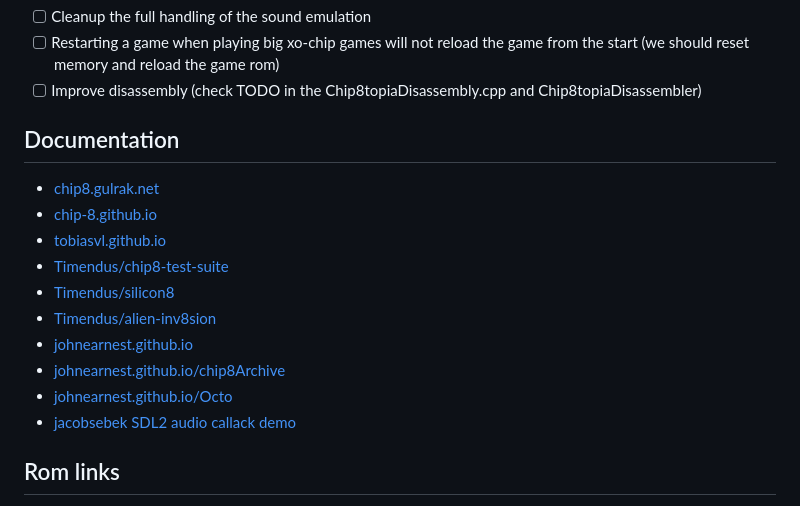
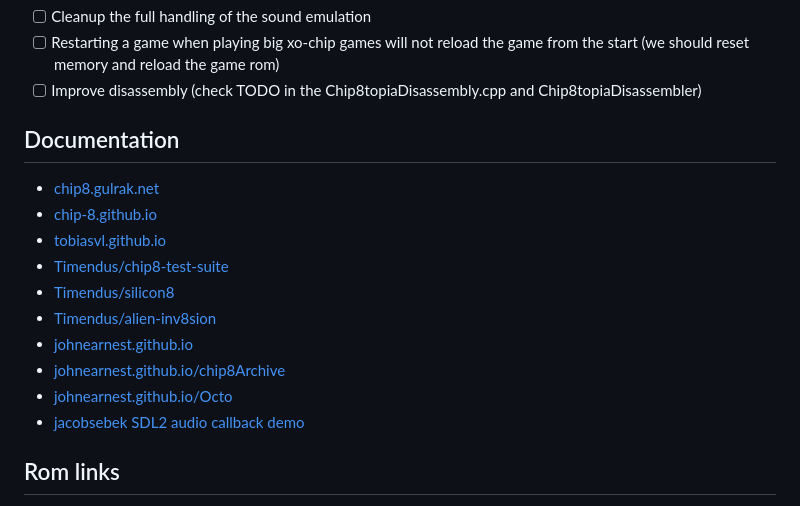
Before and after one commit to Im-Rises/Chip8topia, a Markdown page: README.md, the part around the change. Rendered like a GitHub page.

Commit message:
New patch version

```diff
--- a/README.md
+++ b/README.md
@@ -109,7 +109,7 @@ Other tasks:
 
 Profiling logs:
 - [x] Issue with imgui viewport when vsync enabled and window out of the sdl2/glfw main window it doubles the time of the swap buffers, like its doing it two times (disabled completely vsync and use of std::this_thread::sleep_for(std::chrono::milliseconds(16)) in the main loop)
-- [x] LD_Vx_K is somehow very very slow ??? (corrected by not iterating over all the keys but only checking if the previous bitset of the keys is different from the current one)
+- [x] LD_Vx_K is somehow very, very slow ??? (corrected by not iterating over all the keys but only checking if the previous bitset of the keys is different from the current one)
 - [x] Breakpoints in Chip8Emulator is slow (stop using a std::set when checking if we should break on the current PC and use of an array)
 -->
 
@@ -124,7 +124,7 @@ Profiling logs:
 - [johnearnest.github.io](http://johnearnest.github.io/Octo/docs/XO-ChipSpecification.html)
 - [johnearnest.github.io/chip8Archive](https://johnearnest.github.io/chip8Archive/?sort=platform)
 - [johnearnest.github.io/Octo](https://johnearnest.github.io/Octo/)
-- [jacobsebek SDL2 audio callack demo](https://gist.github.com/jacobsebek/10867cb10cdfccf1d6cfdd24fa23ee96)
+- [jacobsebek SDL2 audio callback demo](https://gist.github.com/jacobsebek/10867cb10cdfccf1d6cfdd24fa23ee96)
 
 [//]: # (- [devernay.free.fr]&#40;http://devernay.free.fr/hacks/chip8/C8TECH10.HTM&#41;)
 
```
